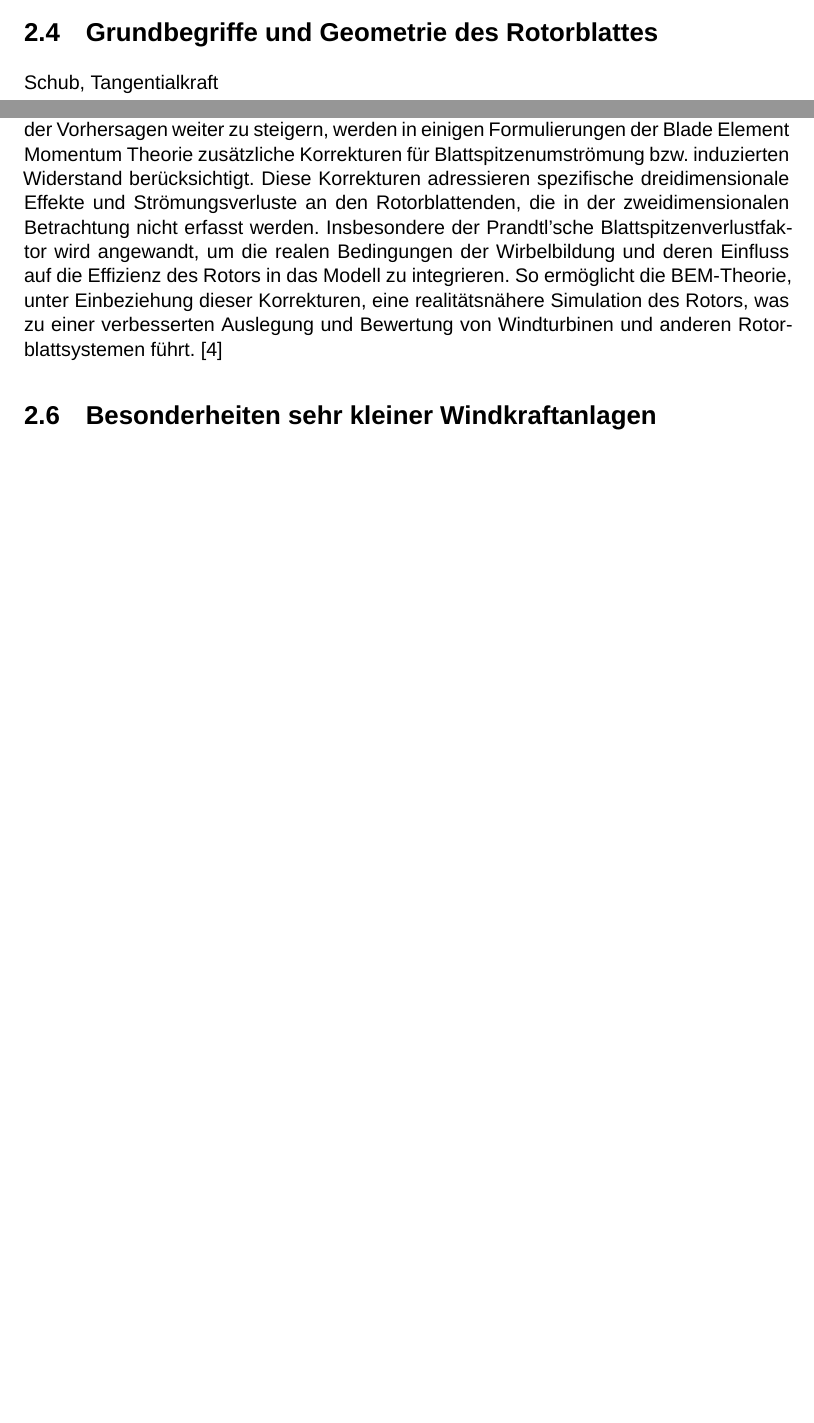
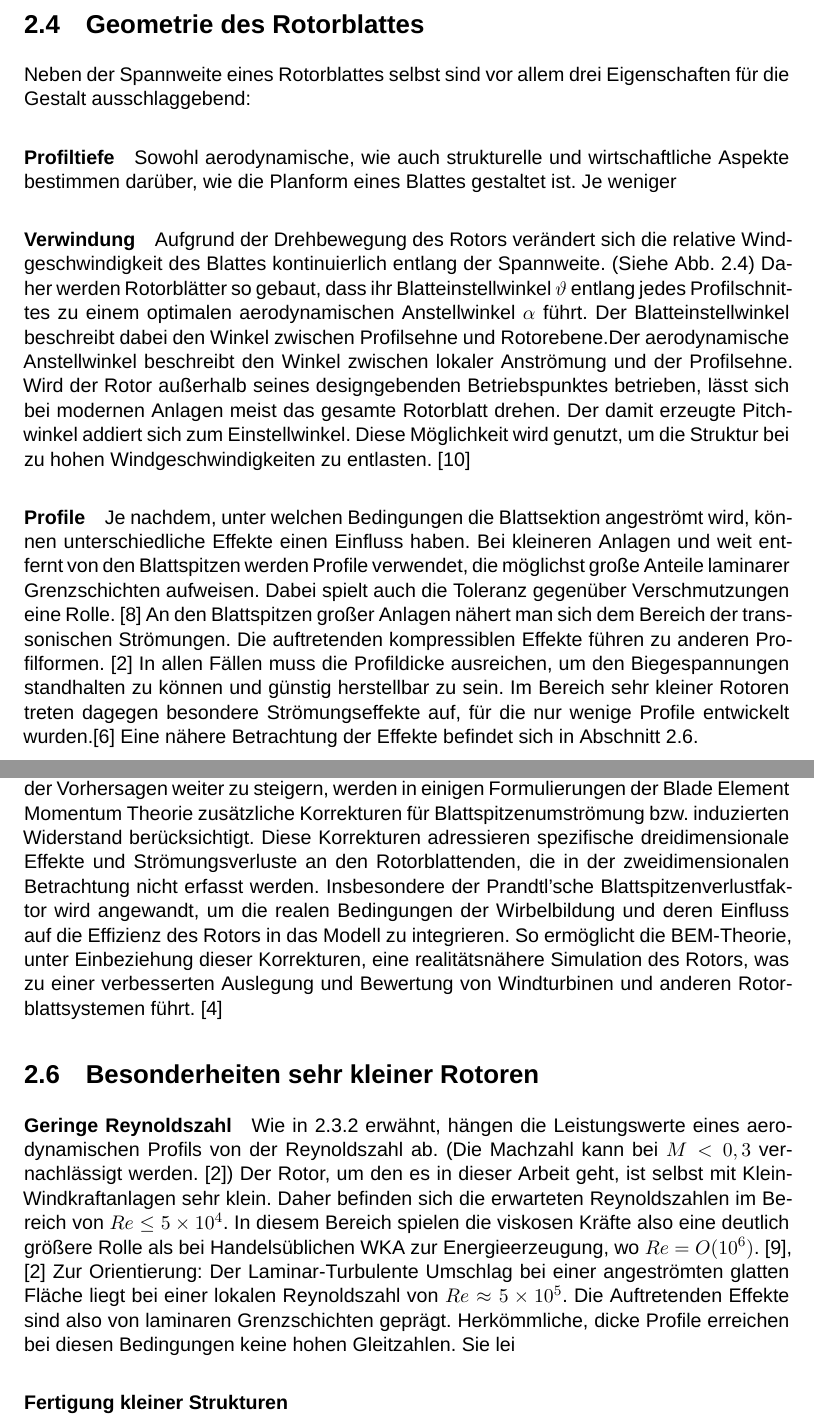
Before and after one commit to MoritzBur/HAW_Thesis_Template_Latex, a LaTeX document (main.tex, which reads ch-Theoretische_Grundlagen.tex): two parts of pages 14 and 17 of 20 before the commit and two parts of pages 15 and 18 of 21 after it, joined at a grey line, cut so that both start at the same text, the shorter picture padded with empty space. Compiled offline with XeLaTeX; a missing font is replaced by an installed copy or a similar font.

Commit message:
begin special difficulties in small rotors

```diff
--- a/ch-Theoretische_Grundlagen.tex
+++ b/ch-Theoretische_Grundlagen.tex
@@ -101,9 +103,20 @@ Dieser Wert gilt nicht für alle Anstellwinkel des Profils. Die Gleitzahl bezieh
 Eine hohe Gleitzahl bedeutet, dass das Profil effizient Auftrieb erzeugt, während der Widerstand gering bleibt.
 Bei Windkraftrotoren ist eine hohe Gleitzahl wichtig, da sie direkt die Menge an nutzbarer Energie beeinflusst, die aus dem Wind extrahiert werden kann. Die Optimierung des Profils zielt daher im Allgemeinen darauf ab, eine möglichst hohe Gleitzahl zu erreichen, um die Effizienz und Leistung der Windturbine zu maximieren.
 
-\section{Grundbegriffe und Geometrie des Rotorblattes}
+\newpage % damit die Aufteilung besser ist
 
-Schub, Tangentialkraft
+\section{Geometrie des Rotorblattes}
+Neben der Spannweite eines Rotorblattes selbst sind vor allem drei Eigenschaften für die Gestalt ausschlaggebend:
+
+\paragraph{Profiltiefe}
+Sowohl aerodynamische, wie auch strukturelle und wirtschaftliche Aspekte bestimmen darüber, wie die Planform eines Blattes gestaltet ist. Je weniger
+
+\paragraph{Verwindung}
+Aufgrund der Drehbewegung des Rotors verändert sich die relative Windgeschwindigkeit des Blattes kontinuierlich entlang der Spannweite. (Siehe \cref{fig:verwindung}) Daher werden Rotorblätter so gebaut, dass ihr Blatteinstellwinkel \(\vartheta\) entlang jedes Profilschnittes zu einem optimalen aerodynamischen Anstellwinkel \(\alpha\) führt. Der Blatteinstellwinkel beschreibt dabei den Winkel zwischen Profilsehne und Rotorebene.Der aerodynamische Anstellwinkel beschreibt den Winkel zwischen lokaler Anströmung und der Profilsehne.
+Wird der Rotor außerhalb seines designgebenden Betriebspunktes betrieben, lässt sich bei modernen Anlagen meist das gesamte Rotorblatt drehen. Der damit erzeugte Pitchwinkel addiert sich zum Einstellwinkel. Diese Möglichkeit wird genutzt, um die Struktur bei zu hohen Windgeschwindigkeiten zu entlasten. \cite{hau_rotorblatter_2016}
+
+\paragraph{Profile}
+Je nachdem, unter welchen Bedingungen die Blattsektion angeströmt wird, können unterschiedliche Effekte einen Einfluss haben. Bei kleineren Anlagen und weit entfernt von den Blattspitzen werden Profile verwendet, die möglichst große Anteile laminarer Grenzschichten aufweisen. Dabei spielt auch die Toleranz gegenüber Verschmutzungen eine Rolle. \cite{hau_bauformen_2016} An den Blattspitzen großer Anlagen nähert man sich dem Bereich der transsonischen Strömungen. Die auftretenden kompressiblen Effekte führen zu anderen Profilformen. \cite{anderson_fundamentals_2017} In allen Fällen muss die Profildicke ausreichen, um den Biegespannungen standhalten zu können und günstig herstellbar zu sein. Im Bereich sehr kleiner Rotoren treten dagegen besondere Strömungseffekte auf, für die nur wenige Profile entwickelt wurden.\cite{buchholz_erarbeitung_2020} Eine nähere Betrachtung der Effekte befindet sich in \cref{sec:low_re}.
 
 \begin{figure}[htbp] % Positionierungsoptionen: h=here, t=top, b=bottom, p=page of floats
     \centering % Zentriert das Bild
@@ -162,4 +177,10 @@ Um die Genauigkeit der Vorhersagen weiter zu steigern, werden in einigen Formuli
 \label{fig:ringschnitt}
 \end{figure}
 
-\section{Besonderheiten sehr kleiner Windkraftanlagen}
+\section{Besonderheiten sehr kleiner Rotoren}
+\label{sec:low_re}
+\paragraph{Geringe Reynoldszahl}
+Wie in \ref{sec:forces_profile} erwähnt, hängen die Leistungswerte eines aerodynamischen Profils von der Reynoldszahl ab. (Die Machzahl kann bei \( M<0,3\) vernachlässigt werden. \cite{anderson_fundamentals_2017}) Der Rotor, um den es in dieser Arbeit geht, ist selbst mit Klein-Windkraftanlagen sehr klein. Daher befinden sich die erwarteten Reynoldszahlen im Bereich von \(Re\leq 5 \times 10^4\). In diesem Bereich spielen die viskosen Kräfte also eine deutlich größere Rolle als bei Handelsüblichen WKA zur Energieerzeugung, wo  \(Re = O(10^6)\). \cite{hau_physikalische_2016}, \cite{anderson_fundamentals_2017} Zur Orientierung: Der Laminar-Turbulente Umschlag bei einer angeströmten glatten Fläche liegt bei einer lokalen Reynoldszahl von \(Re\approx 5 \times 10^5\).
+Die Auftretenden Effekte sind also von laminaren Grenzschichten geprägt. Herkömmliche, dicke Profile erreichen bei diesen Bedingungen keine hohen Gleitzahlen. Sie lei
+
+\paragraph{Fertigung kleiner Strukturen}
```
Also changed, not shown: ch-Theoretische_Grundlagen.tex (12 more changed lines).
